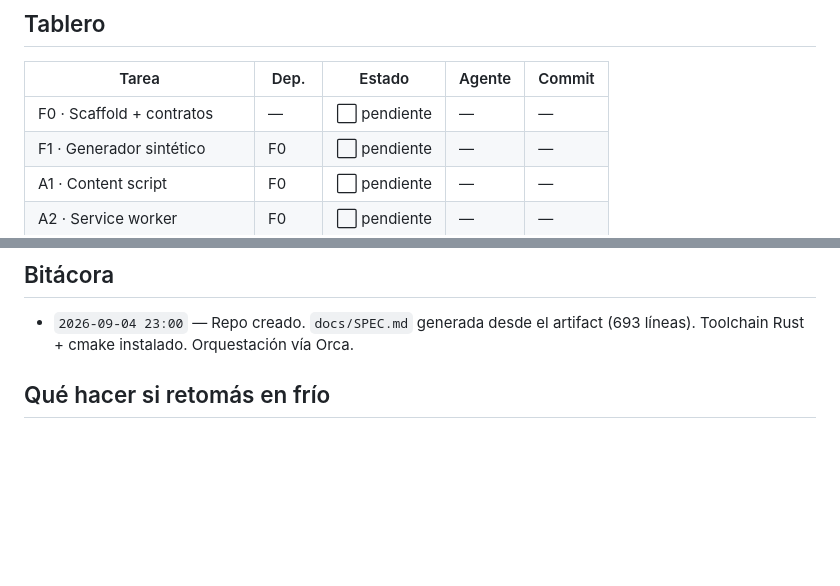
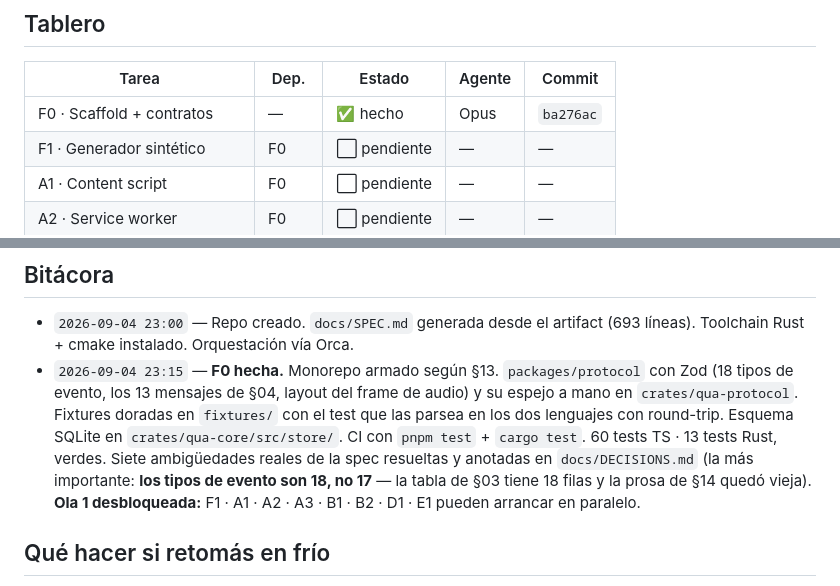
Before and after one commit to Gabriel100201/qua, a Markdown page: STATE.md, 2 parts joined by grey strips. Rendered like a GitHub page; blank space fills up the shorter version.

Commit message:
F0: anota el hash de F0 en el tablero de STATE.md
El commit de F0 no puede contener su propio hash, así que el sello del tablero
va aparte.

Co-Authored-By: Claude Opus 5 <noreply@anthropic.com>
Claude-Session: https://claude.ai/code/session_01PATk36zU16Q25KoYDuhCn1

```diff
--- a/STATE.md
+++ b/STATE.md
@@ -26,7 +26,7 @@
 
 | Tarea | Dep. | Estado | Agente | Commit |
 |---|---|---|---|---|
-| F0 · Scaffold + contratos      | —      | ⬜ pendiente | — | — |
+| F0 · Scaffold + contratos      | —      | ✅ hecho | Opus | `ba276ac` |
 | F1 · Generador sintético       | F0     | ⬜ pendiente | — | — |
 | A1 · Content script            | F0     | ⬜ pendiente | — | — |
 | A2 · Service worker            | F0     | ⬜ pendiente | — | — |
@@ -54,6 +54,14 @@ Estados: ⬜ pendiente · 🟡 en curso · ✅ hecho · ❌ falló · ⏸️ blo
 
 - `2026-09-04 23:00` — Repo creado. `docs/SPEC.md` generada desde el artifact (693 líneas).
   Toolchain Rust + cmake instalado. Orquestación vía Orca.
+- `2026-09-04 23:15` — **F0 hecha.** Monorepo armado según §13. `packages/protocol` con Zod
+  (18 tipos de evento, los 13 mensajes de §04, layout del frame de audio) y su espejo a mano
+  en `crates/qua-protocol`. Fixtures doradas en `fixtures/` con el test que las parsea en los
+  dos lenguajes con round-trip. Esquema SQLite en `crates/qua-core/src/store/`. CI con
+  `pnpm test` + `cargo test`. 60 tests TS · 13 tests Rust, verdes. Siete ambigüedades reales
+  de la spec resueltas y anotadas en `docs/DECISIONS.md` (la más importante: **los tipos de
+  evento son 18, no 17** — la tabla de §03 tiene 18 filas y la prosa de §14 quedó vieja).
+  **Ola 1 desbloqueada:** F1 · A1 · A2 · A3 · B1 · B2 · D1 · E1 pueden arrancar en paralelo.
 
 ## Qué hacer si retomás en frío
 
```
